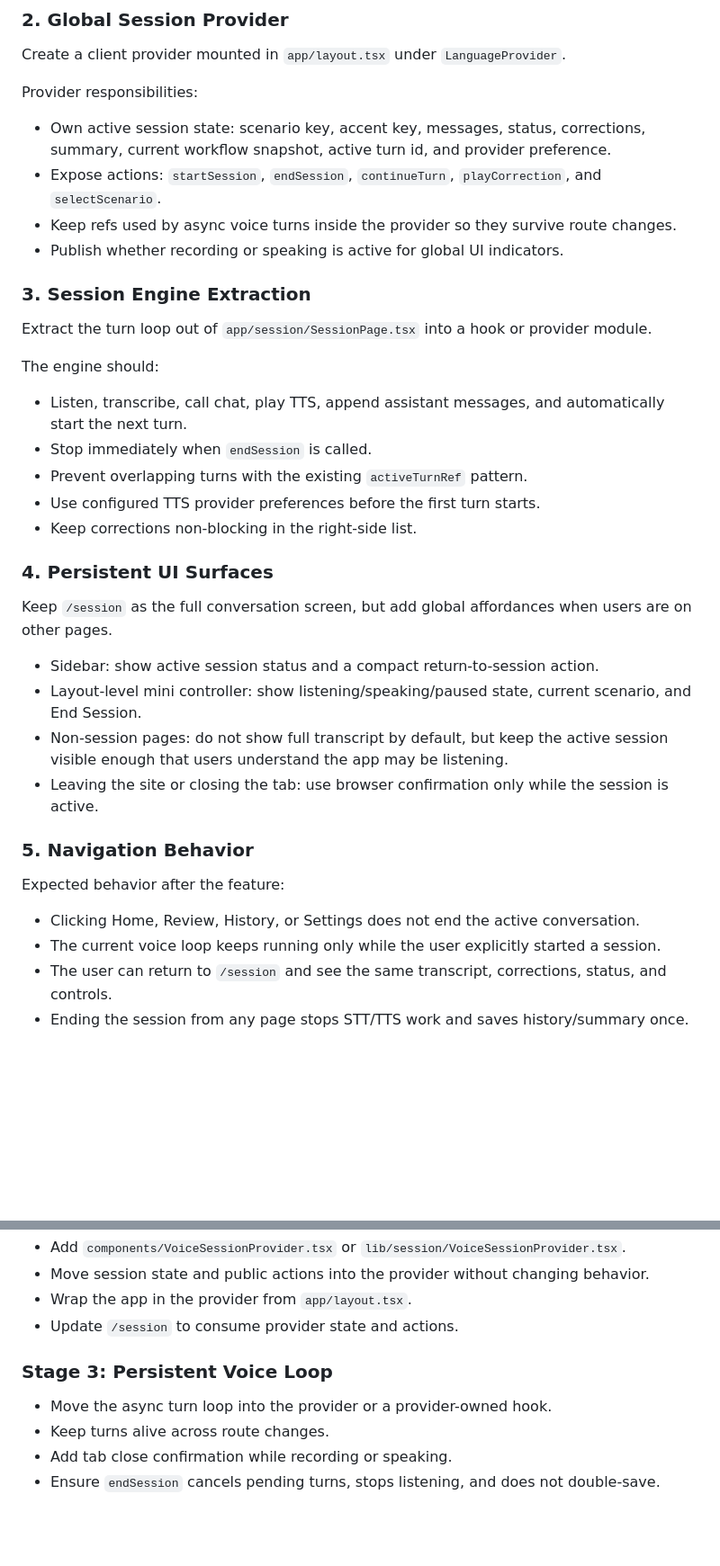
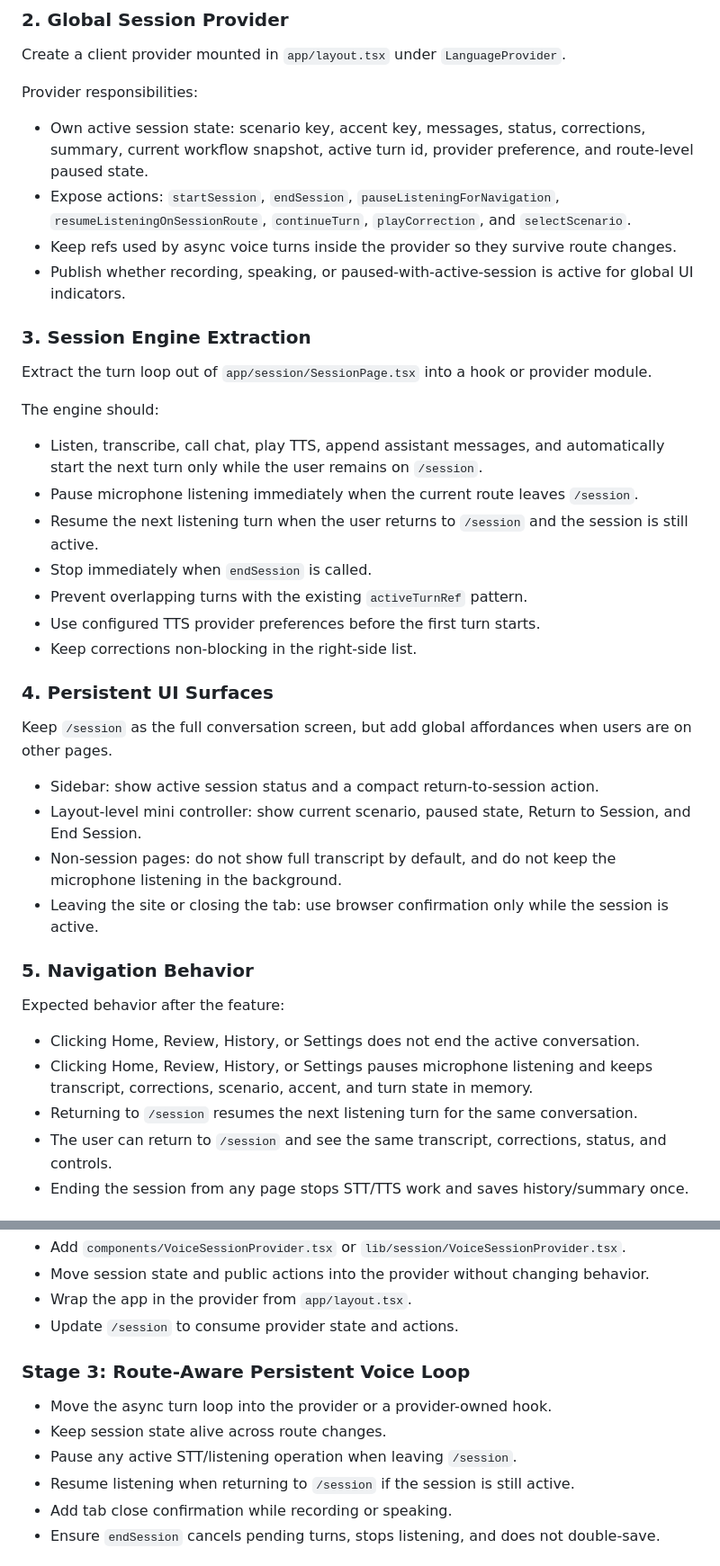
Before and after one commit to JunchenMeteor/MeteorVoice, a Markdown page: docs/persistent-session-localization-plan.md, 2 parts joined by grey strips. Shown at 90% size. GitHub-like rendering; blank space fills up the shorter version.

Commit message:
[Feature] Clarify route-aware voice session plan

```diff
--- a/docs/persistent-session-localization-plan.md
+++ b/docs/persistent-session-localization-plan.md
@@ -34,10 +35,10 @@ Create a client provider mounted in `app/layout.tsx` under `LanguageProvider`.
 
 Provider responsibilities:
 
-- Own active session state: scenario key, accent key, messages, status, corrections, summary, current workflow snapshot, active turn id, and provider preference.
-- Expose actions: `startSession`, `endSession`, `continueTurn`, `playCorrection`, and `selectScenario`.
+- Own active session state: scenario key, accent key, messages, status, corrections, summary, current workflow snapshot, active turn id, provider preference, and route-level paused state.
+- Expose actions: `startSession`, `endSession`, `pauseListeningForNavigation`, `resumeListeningOnSessionRoute`, `continueTurn`, `playCorrection`, and `selectScenario`.
 - Keep refs used by async voice turns inside the provider so they survive route changes.
-- Publish whether recording or speaking is active for global UI indicators.
+- Publish whether recording, speaking, or paused-with-active-session is active for global UI indicators.
 
 ### 3. Session Engine Extraction
 
@@ -45,7 +46,9 @@ Extract the turn loop out of `app/session/SessionPage.tsx` into a hook or provid
 
 The engine should:
 
-- Listen, transcribe, call chat, play TTS, append assistant messages, and automatically start the next turn.
+- Listen, transcribe, call chat, play TTS, append assistant messages, and automatically start the next turn only while the user remains on `/session`.
+- Pause microphone listening immediately when the current route leaves `/session`.
+- Resume the next listening turn when the user returns to `/session` and the session is still active.
 - Stop immediately when `endSession` is called.
 - Prevent overlapping turns with the existing `activeTurnRef` pattern.
 - Use configured TTS provider preferences before the first turn starts.
@@ -56,8 +59,8 @@ The engine should:
 Keep `/session` as the full conversation screen, but add global affordances when users are on other pages.
 
 - Sidebar: show active session status and a compact return-to-session action.
-- Layout-level mini controller: show listening/speaking/paused state, current scenario, and End Session.
-- Non-session pages: do not show full transcript by default, but keep the active session visible enough that users understand the app may be listening.
+- Layout-level mini controller: show current scenario, paused state, Return to Session, and End Session.
+- Non-session pages: do not show full transcript by default, and do not keep the microphone listening in the background.
 - Leaving the site or closing the tab: use browser confirmation only while the session is active.
 
 ### 5. Navigation Behavior
@@ -65,7 +68,8 @@ Keep `/session` as the full conversation screen, but add global affordances when
 Expected behavior after the feature:
 
 - Clicking Home, Review, History, or Settings does not end the active conversation.
-- The current voice loop keeps running only while the user explicitly started a session.
+- Clicking Home, Review, History, or Settings pauses microphone listening and keeps transcript, corrections, scenario, accent, and turn state in memory.
+- Returning to `/session` resumes the next listening turn for the same conversation.
 - The user can return to `/session` and see the same transcript, corrections, status, and controls.
 - Ending the session from any page stops STT/TTS work and saves history/summary once.
 
@@ -85,10 +89,12 @@ Expected behavior after the feature:
 - Wrap the app in the provider from `app/layout.tsx`.
 - Update `/session` to consume provider state and actions.
 
-### Stage 3: Persistent Voice Loop
+### Stage 3: Route-Aware Persistent Voice Loop
 
 - Move the async turn loop into the provider or a provider-owned hook.
-- Keep turns alive across route changes.
+- Keep session state alive across route changes.
+- Pause any active STT/listening operation when leaving `/session`.
+- Resume listening when returning to `/session` if the session is still active.
 - Add tab close confirmation while recording or speaking.
 - Ensure `endSession` cancels pending turns, stops listening, and does not double-save.
 
```
Also changed, not shown: other parts of docs/persistent-session-localization-plan.md (+10 -8 lines).
